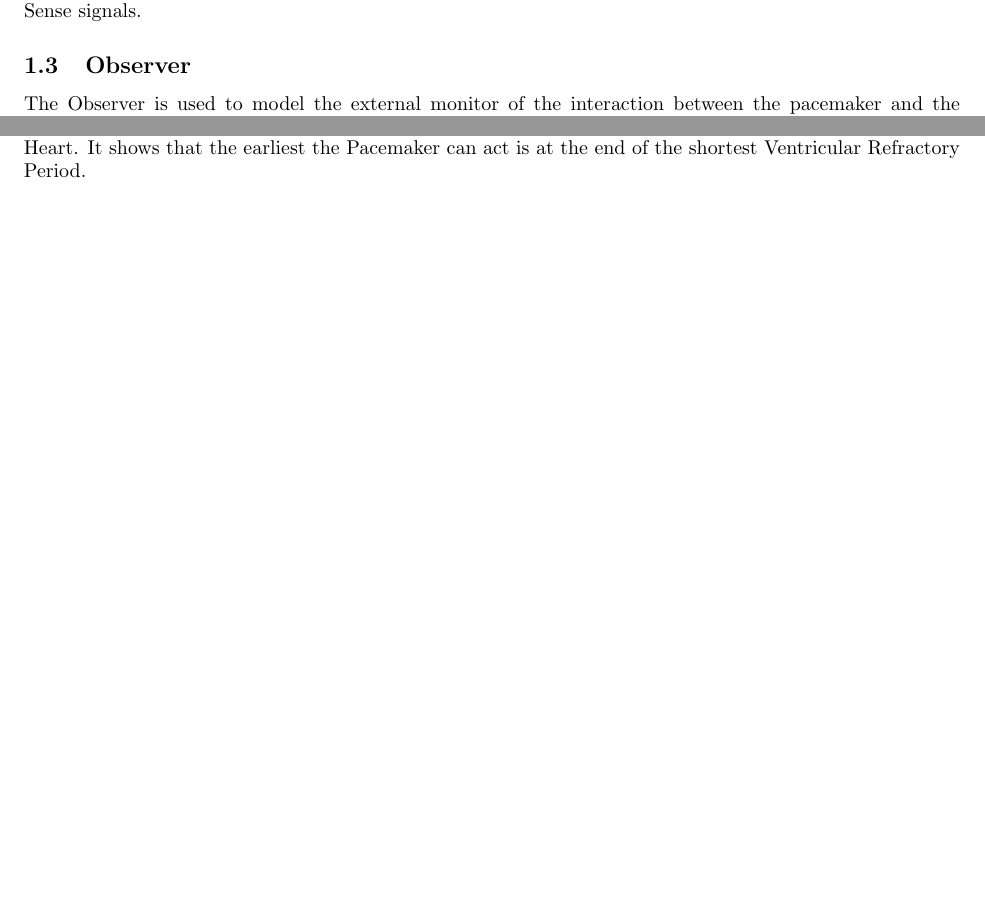
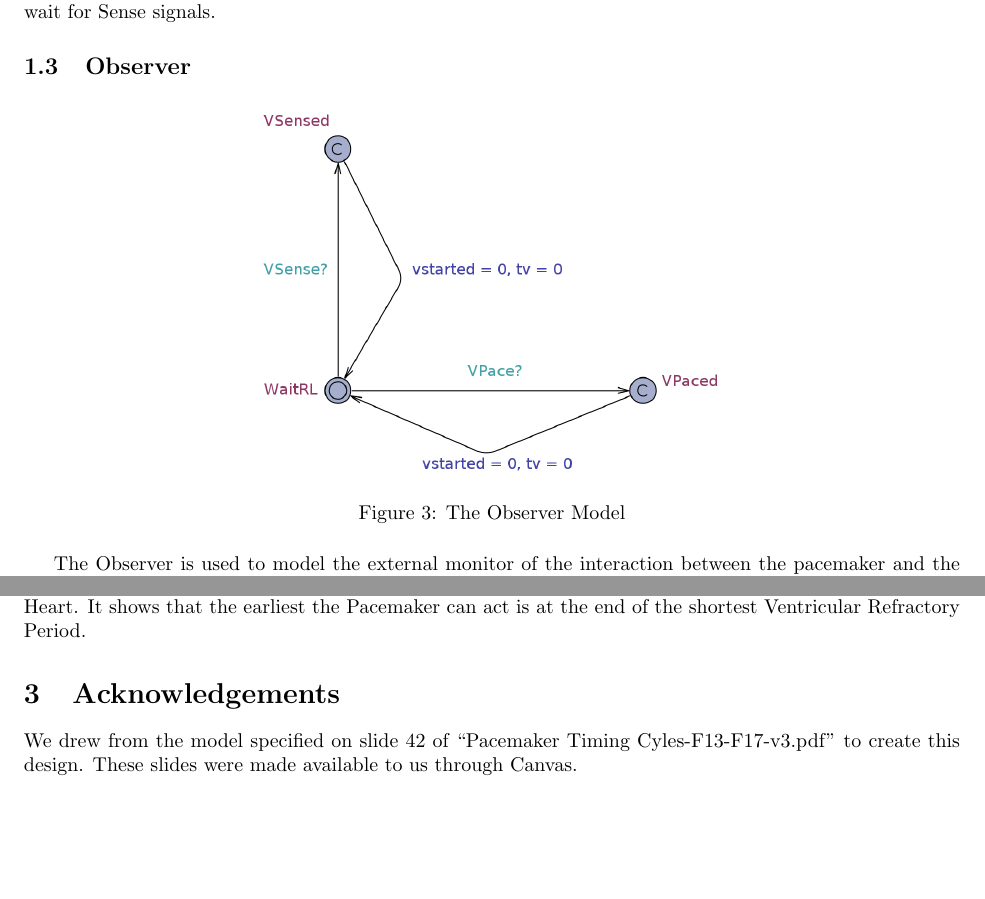
Before and after one commit to ng4mf/FinalProject_CIS541_F2017, a LaTeX document (report/report.tex): two parts of pages 1 and 2 of 2 before the commit and two parts of pages 2 and 3 of 3 after it, joined at a grey line, cut so that both start at the same text, the shorter picture padded with empty space. The pictures show the PDF file report/report.pdf that the author committed with the source.

Commit message:
done with report

```diff
--- a/report/report.tex
+++ b/report/report.tex
@@ -36,8 +46,17 @@
+			\centering
+			\caption{The Ventricle Model}
+		\end{figure}
 
 		The Ventricle starts in the WaitRI state. Here, it waits to sense the occurrence of a natural heartbeat within a certain time frame, and if the time bound is exceeded it sends a stimulus to the heart. The Ventricle then moves into the WaitVRP state, which is a period during which no signals can be received. Once the VRP, bounded by minVRP and maxVRP, has elapsed, the Ventricle will return to the WaitRI state and wait for Sense signals.
 
 
 	\subsection{Observer}
+		\begin{figure}[h]
+			\includegraphics[scale=.35]{observer_model.jpg}
+			\label{observer_model}
+			\centering
+			\caption{The Observer Model}
+		\end{figure}
 
 		The Observer is used to model the external monitor of the interaction between the pacemaker and the heart. The Observer simply waits for a sensed heartbeat or a simulated heartbeat, changes states, and then changes states back. In the implementation, these state transitions would likely be logged so that if a doctor or someone else wanted to assess the health of the heart they could use the frequency of simulated heartbeats as an assessment parameter.
 
@@ -56,14 +75,16 @@
 
 		This query states that after sending a pacing signal to the Heart, the Pacemaker will wait(at most) for the next Lower Rate Interval. This is because it is possible that the heart beats naturally within the next Lower Rate Interval after it was paced by the Pacemaker. Pacemaker(after sending a pacing signal) should therefore wait for the longest permissible interval(which is LRI) for sensing the natural heartbeat.
 
-	\subsection{A[] ((Ventricle.WaitRI \&\& Ventricle.started \&\& Ventricle.natural\_beat) imply Ventricle.RI == Ventricle.URI)}
+	\subsection{A[] ((Ventricle.WaitRI \&\& Ventricle.started \&\& Ventricle.natural\_beat) imply Ventricle.RI $==$ Ventricle.URI)}
 
 		This query covers the case after the Pacemaker has sensed a natural beat from the heart. It would then wait for the next Upper Rate Interval to sense the natural beat. A shorter interval can be used here because a natural heart will regularly beat in intervals faster than the Lower Rate Interval.
 
-	\subsection{A[] ((Ventricle.WaitRI \&\& Ventricle.started) imply x >= minVRP}
+	\subsection{A[] ((Ventricle.WaitRI \&\& Ventricle.started) imply x $>=$ minVRP}
 
 		This query indicates that the Ventricle is started and ready to act or react based on the behavior of the Heart. It shows that the earliest the Pacemaker can act is at the end of the shortest Ventricular Refractory Period.
 
+\section{Acknowledgements}
 
+	We drew from the model specified on slide 42 of ``Pacemaker Timing Cyles-F13-F17-v3.pdf'' to create this design. These slides were made available to us through Canvas.
 
 \end{document}
```
Also changed, not shown: report/report.pdf, report/report.tex (16 more changed lines). Lines whose indentation alone changed are shown as unchanged.
